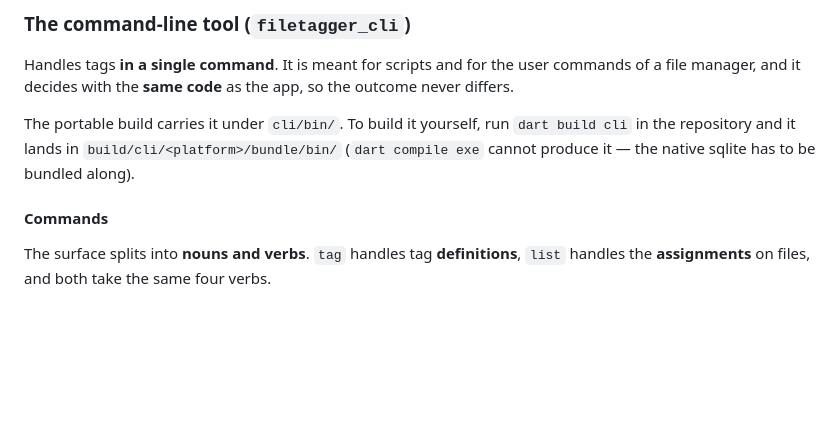
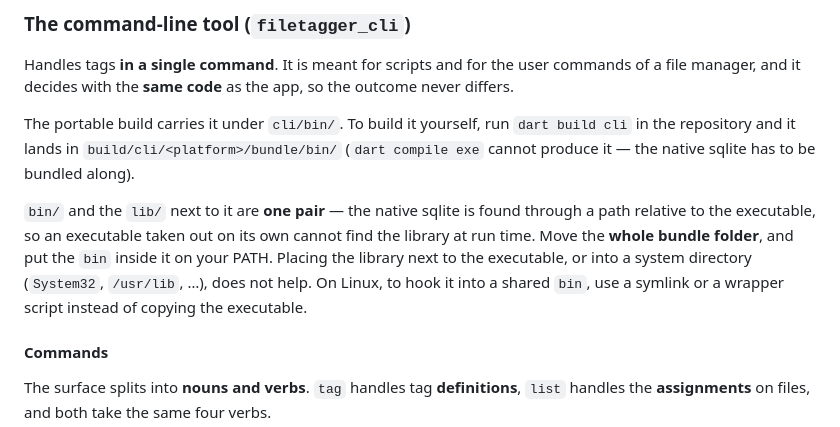
Before and after one commit to JourneyCherry/filetagger, a Markdown page: README.en.md, the part around the change. Rendered like a GitHub page; blank space fills up the shorter version.

```diff
--- a/README.en.md
+++ b/README.en.md
@@ -111,6 +111,13 @@ outcome never differs.
 The portable build carries it under `cli/bin/`. To build it yourself, run `dart build
 cli` in the repository and it lands in `build/cli/<platform>/bundle/bin/`
 (`dart compile exe` cannot produce it — the native sqlite has to be bundled along).
+
+`bin/` and the `lib/` next to it are **one pair** — the native sqlite is found through a
+path relative to the executable, so an executable taken out on its own cannot find the
+library at run time. Move the **whole bundle folder**, and put the `bin` inside it on
+your PATH. Placing the library next to the executable, or into a system directory
+(`System32`, `/usr/lib`, …), does not help. On Linux, to hook it into a shared `bin`,
+use a symlink or a wrapper script instead of copying the executable.
 
 #### Commands
 
```
Also changed, not shown: README.md (+7 -0 lines).
